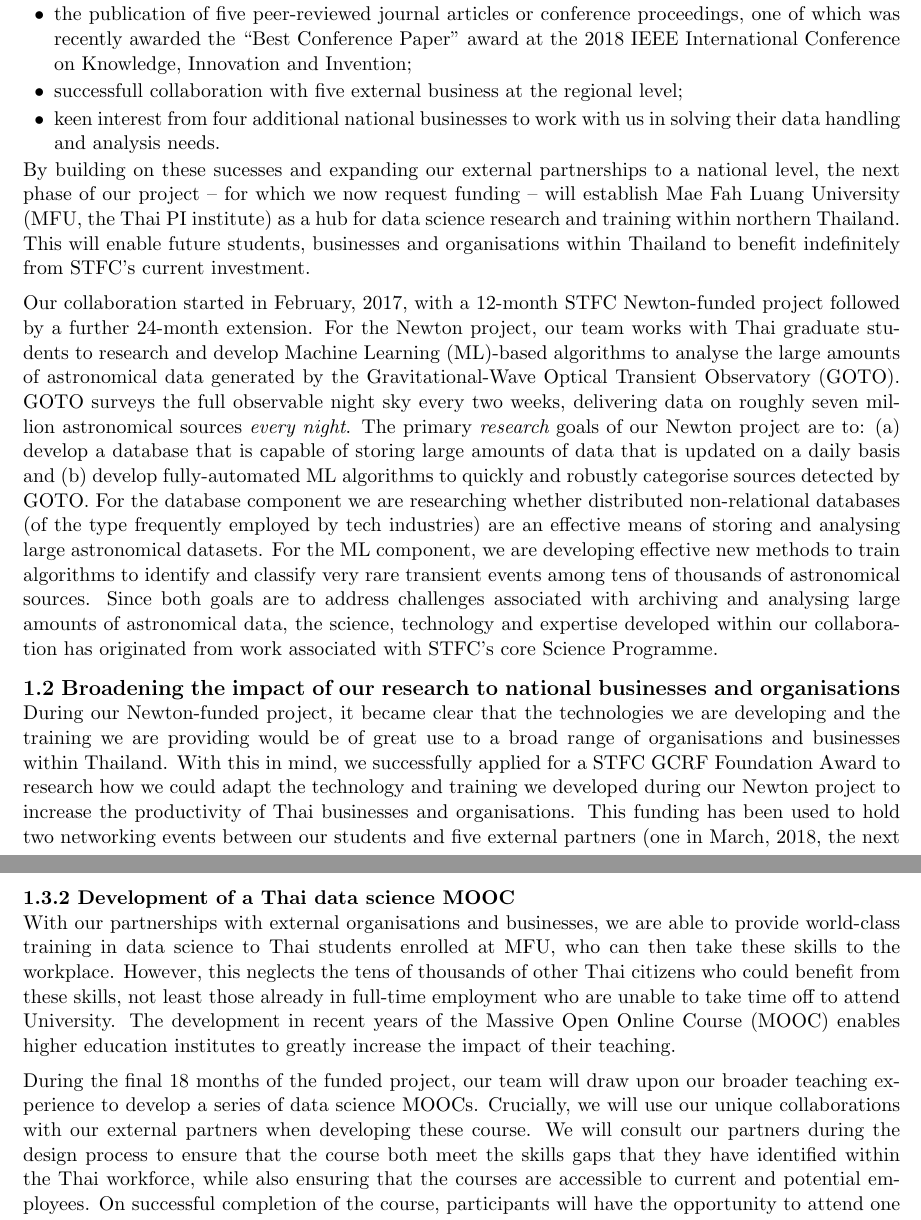
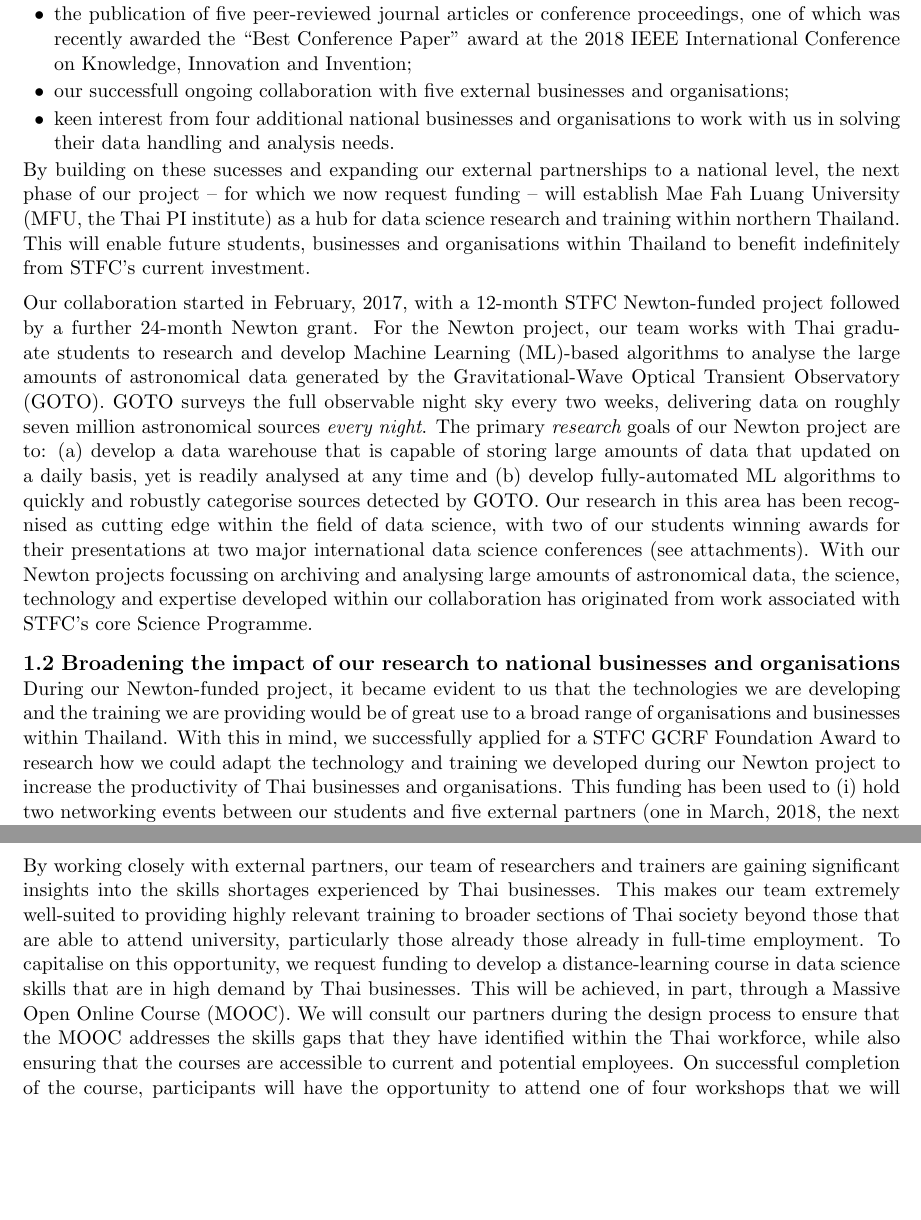
Before and after one commit to jrmullaney/GCRF2018, a LaTeX document (case_for_support.tex): two parts of pages 1 and 3 of 6 before the commit and two parts of pages 1 and 3 of 5 after it, joined at a grey line, cut so that both start at the same text, the shorter picture padded with empty space. Compiled offline with pdfLaTeX.

Commit message:
Edited CfS

```diff
--- a/case_for_support.tex
+++ b/case_for_support.tex
@@ -52,21 +52,21 @@
   \begin{itemize}[leftmargin=6mm,itemsep=-3pt,topsep=1pt]
     \item two students presenting peer-reviewed proceedings at three international conferences (one of whom was awarded an ``Excellent Oral Presentation'' award at the 10th International Conference on Machine Learning and Computing);
     \item the publication of five peer-reviewed journal articles or conference proceedings, one of which was recently awarded the ``Best Conference Paper'' award at the 2018 IEEE International Conference on Knowledge, Innovation and Invention;
-    \item successfull collaboration with five external business at the regional level;
-    \item keen interest from four additional national businesses to work with us in solving their data handling and analysis needs.
+    \item our successfull ongoing collaboration with five external businesses and organisations;
+    \item keen interest from four additional national businesses and organisations to work with us in solving their data handling and analysis needs.
   \end{itemize}
   By building on these sucesses and expanding our external partnerships to a national level, the next phase of our project -- for which we now request funding -- will establish Mae Fah Luang University (MFU, the Thai PI institute) as a hub for data science research and training within northern Thailand. This will enable future students, businesses and organisations within Thailand to benefit indefinitely from STFC's current investment.
 
   \vspace{2mm}
   \noindent
-  Our collaboration started in February, 2017, with a 12-month STFC Newton-funded project followed by a further 24-month extension. For the Newton project, our team works with Thai graduate students to research and develop Machine Learning (ML)-based algorithms to analyse the large amounts of astronomical data generated by the Gravitational-Wave Optical Transient Observatory (GOTO). GOTO surveys the full observable night sky every two weeks, delivering data on roughly seven million astronomical sources {\it every night}. The primary {\it research} goals of our Newton project are to: (a) develop a database that is capable of storing large amounts of data that is updated on a daily basis and (b) develop fully-automated ML algorithms to quickly and robustly categorise sources detected by GOTO. For the database component we are researching whether distributed non-relational databases (of the type frequently employed by tech industries) are an effective means of storing and analysing large astronomical datasets. For the ML component, we are developing effective new methods to train algorithms to identify and classify very rare transient events among tens of thousands of astronomical sources. Since both goals are to address challenges associated with archiving and analysing large amounts of astronomical data, the science, technology and expertise developed within our collaboration has originated from work associated with STFC's core Science Programme.
+  Our collaboration started in February, 2017, with a 12-month STFC Newton-funded project followed by a further 24-month Newton grant. For the Newton project, our team works with Thai graduate students to research and develop Machine Learning (ML)-based algorithms to analyse the large amounts of astronomical data generated by the Gravitational-Wave Optical Transient Observatory (GOTO). GOTO surveys the full observable night sky every two weeks, delivering data on roughly seven million astronomical sources {\it every night}. The primary {\it research} goals of our Newton project are to: (a) develop a data warehouse that is capable of storing large amounts of data that updated on a daily basis, yet is readily analysed at any time and (b) develop fully-automated ML algorithms to quickly and robustly categorise sources detected by GOTO. Our research in this area has been recognised as cutting edge within the field of data science, with two of our students winning awards for their presentations at two major international data science conferences (see attachments). With our Newton projects focussing on archiving and analysing large amounts of astronomical data, the science, technology and expertise developed within our collaboration has originated from work associated with STFC's core Science Programme.
 
   \vspace{3mm}
   \noindent
   {\large \bf 1.2 Broadening the impact of our research to national businesses and organisations}
 
   \noindent
-  During our Newton-funded project, it became clear that the technologies we are developing and the training we are providing would be of great use to a broad range of organisations and businesses within Thailand. With this in mind, we successfully applied for a STFC GCRF Foundation Award to research how we could adapt the technology and training we developed during our Newton project to increase the productivity of Thai businesses and organisations. This funding has been used to hold two networking events between our students and five external partners (one in March, 2018, the next in September, 2018), purchase a data server onto which partners' data has been uploaded, and provide training and supervision to five teams of 5-7 students while they collaborate with each of our external partners. Despite being only half way through the 12-month project, our students are already being praised by our external partners for their achievements so far (see support letter from Thanapiriya).
+  During our Newton-funded project, it became evident to us that the technologies we are developing and the training we are providing would be of great use to a broad range of organisations and businesses within Thailand. With this in mind, we successfully applied for a STFC GCRF Foundation Award to research how we could adapt the technology and training we developed during our Newton project to increase the productivity of Thai businesses and organisations. This funding has been used to (i) hold two networking events between our students and five external partners (one in March, 2018, the next in September, 2018), (ii) purchase a data server onto which partners' data has been uploaded, and (iii) provide training and supervision to five teams of 5-7 students while they collaborate with each of our external partners. Despite being only half way through the 12-month project, our students are already being praised by our external partners for their achievements to date (see letter from Thanapiriya).
 
   \vspace{2mm}
   \noindent
@@ -88,0 +88,3 @@
+  \vspace{2mm}
+  \noindent
+  By working closely with external partners, our team of researchers and trainers are gaining significant insights into the skills shortages experienced by Thai businesses. This makes our team extremely well-suited to providing highly relevant training to broader sections of Thai society beyond those that are able to attend university, particularly those already those already in full-time employment. To capitalise on this opportunity, we request funding to develop a distance-learning course in data science skills that are in high demand by Thai businesses. This will be achieved, in part, through a Massive Open Online Course (MOOC). We will consult our partners during the design process to ensure that the MOOC addresses the skills gaps that they have identified within the Thai workforce, while also ensuring that the courses are accessible to current and potential employees. On successful completion of the course, participants will have the opportunity to attend one of four workshops that we will hold at MFU during that final 7 months of the project. The aim of this workshop will be to enable participants to collaborate with members of our team to apply the technologies they have learned during the MOOC to solve either their own data-related problems, or one of a suite of pre-defined problems using our team's own data.
@@ -103,17 +104,6 @@
   \item By month ten, the team will deliver “beta versions” of our solutions. At this time, with the use of new virtual classroom at MFU, the team will train the end user on how to use the systems and collect any immediate feedback they may have. Following feedback, students will work on delivering the final products by month twelve.
   \item We will hold a networking event in month 12 to discuss the outcomes, successes/drawbacks, impact-to-date, and future directions of the research and partnerships. This event will be attended by other potential partners to work with a new cohort of final-year students during months 13-24.
   \end{enumerate}
-
-  \vspace{2mm}
-  \noindent
-  {\bf 1.3.2 Development of a Thai data science MOOC}
-
-  \noindent
-  With our partnerships with external organisations and businesses, we are able to provide world-class training in data science to Thai students enrolled at MFU, who can then take these skills to the workplace. However, this neglects the tens of thousands of other Thai citizens who could benefit from these skills, not least those already in full-time employment who are unable to take time off to attend University. The development in recent years of the Massive Open Online Course (MOOC) enables higher education institutes to greatly increase the impact of their teaching.
-
-  \vspace{2mm}
-  \noindent
-  During the final 18 months of the funded project, our team will draw upon our broader teaching experience to develop a series of data science MOOCs. Crucially, we will use our unique collaborations with our external partners when developing these course. We will consult our partners during the design process to ensure that the course both meet the skills gaps that they have identified within the Thai workforce, while also ensuring that the courses are accessible to current and potential employees. On successful completion of the course, participants will have the opportunity to attend one of four workshops that we will hold at MFU during that final 7 months of the project. The aim of this workshop will be to enable participants to collaborate with members of our team to apply the technologies they have learned during the MOOC to solve either their own data-related problems, or one of a suite of pre-defined problems using our team's own data.
 
   \pagebreak
 
```
Also changed, not shown: case_for_support.pdf, case_for_support.tex (24 more changed lines).
